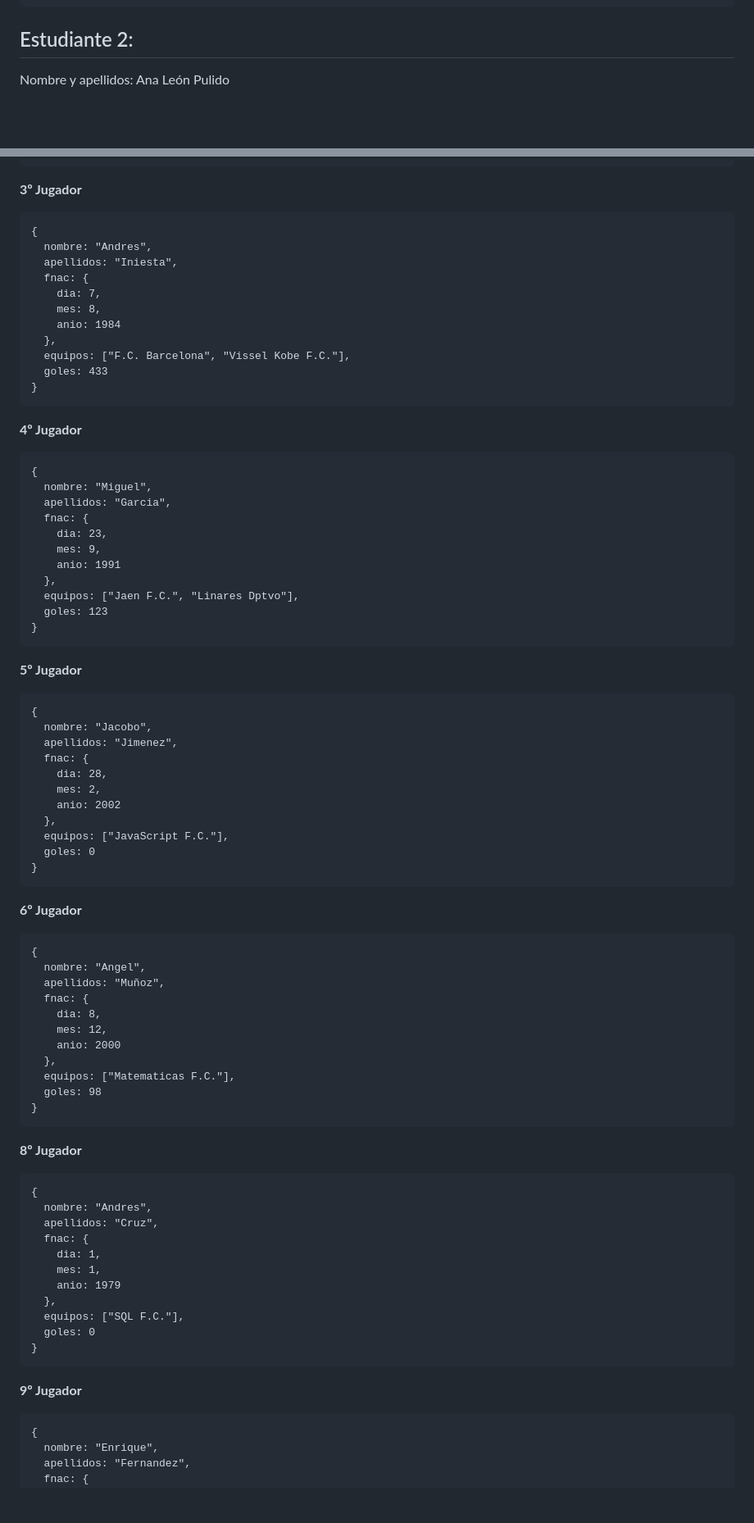
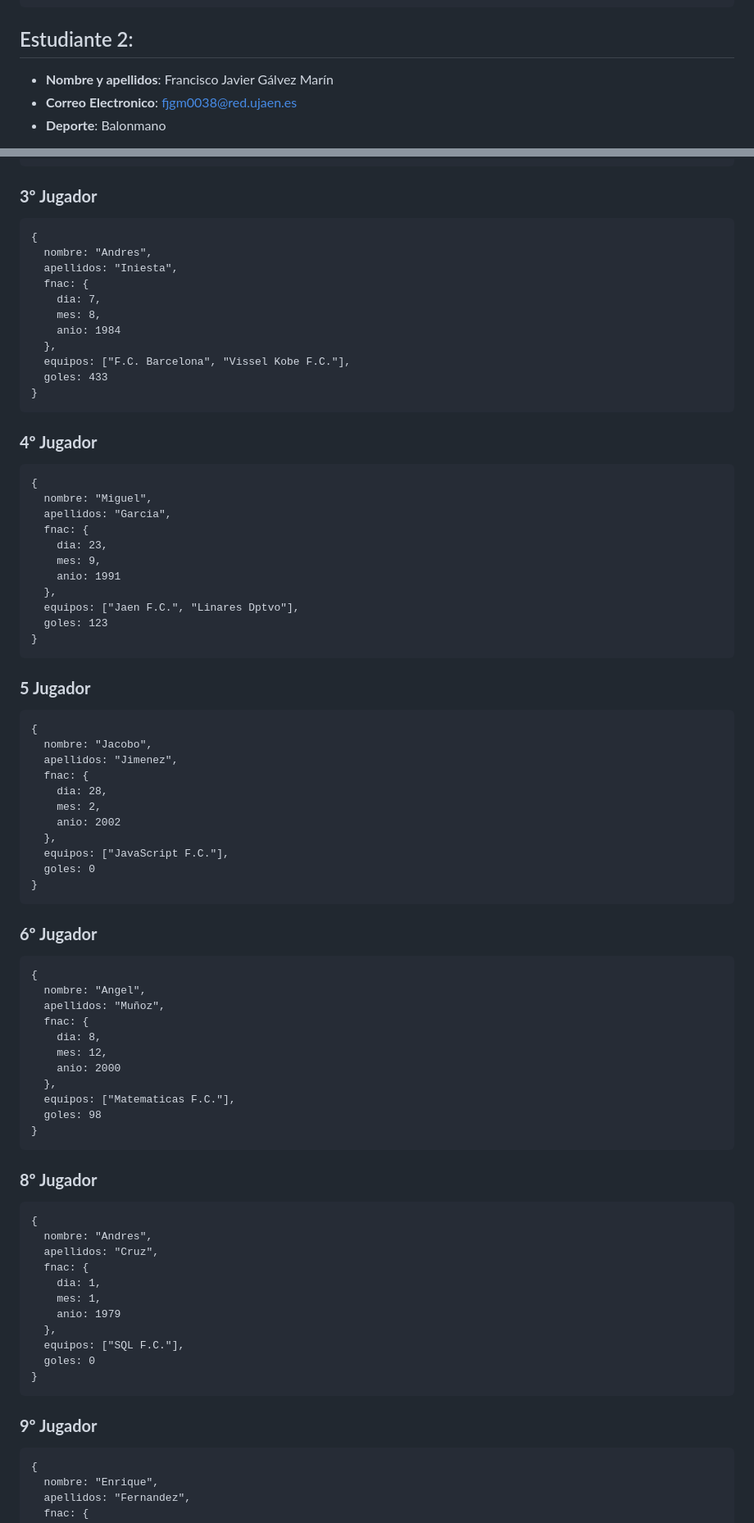
Before and after one commit to UJA-DAGIL-22-23/d-agil-2022-2023-practica-4-ana_carmen_enrique_franciscoj_manuel, a Markdown page: README.md, 2 parts joined by grey strips. Shown: that part at 82% size. Drawn GitHub-style; blank space fills up the shorter version.

Commit message:
README.md actualizado con los jugadores de balonmano

````diff
--- a/README.md
+++ b/README.md
@@ -188,5 +186,7 @@ Deporte: Tiro con arco
 ```
 
 ## Estudiante 2:
-Nombre y apellidos: Ana León Pulido
+- **Nombre y apellidos**: Francisco Javier Gálvez Marín
+- **Correo Electronico**: fjgm0038@red.ujaen.es
+- **Deporte**: Balonmano
 
@@ -469,7 +628,7 @@ Deporte: Fútbol
   goles: 801
 }
 ```
-**3º Jugador**
+### **3º Jugador**
 ```
 {
   nombre: "Andres",
@@ -483,7 +642,7 @@ Deporte: Fútbol
   goles: 433
 }
 ```
-**4º Jugador**
+### **4º Jugador**
 ```
 {
   nombre: "Miguel",
@@ -497,7 +656,7 @@ Deporte: Fútbol
   goles: 123
 }
 ```
-**5º Jugador**
+### **5 Jugador**
 ```
 {
   nombre: "Jacobo",
@@ -511,7 +670,7 @@ Deporte: Fútbol
   goles: 0
 }
 ```
-**6º Jugador**
+### **6º Jugador**
 ```
 {
   nombre: "Angel",
@@ -525,7 +684,7 @@ Deporte: Fútbol
   goles: 98
 }
 ```
-**8º Jugador**
+### **8º Jugador**
 ```
 {
   nombre: "Andres",
@@ -539,7 +698,7 @@ Deporte: Fútbol
   goles: 0
 }
 ```
-**9º Jugador**
+### **9º Jugador**
 ```
 {
   nombre: "Enrique",
````
Also changed, not shown: other parts of README.md (+195 -38 lines).
